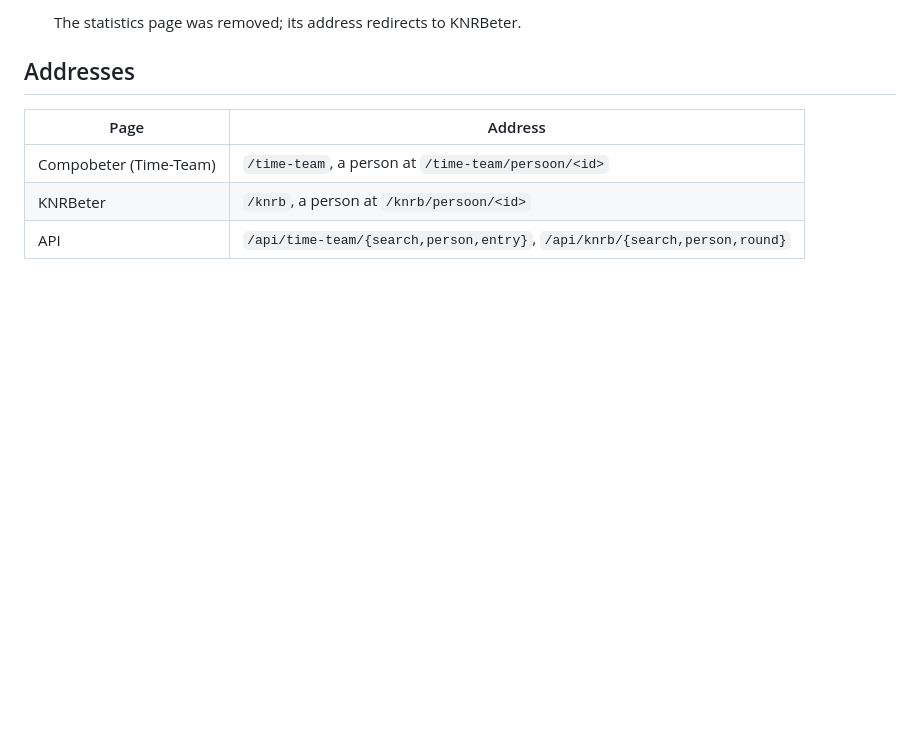
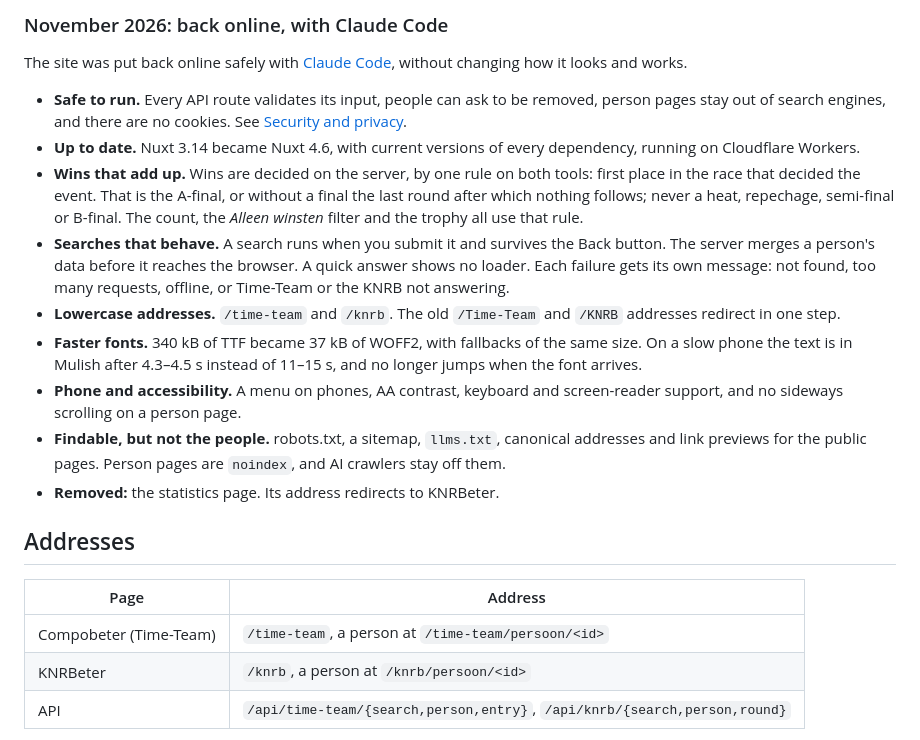
Before and after one commit to damianschilder/roeiblik, a Markdown page: README.md, the part around one of its changes. Drawn GitHub-style; blank space fills up the shorter version.

```diff
--- a/README.md
+++ b/README.md
@@ -44,5 +40,31 @@ Roeiblik on top of them. The KNRB's results were added later.
 
-  The statistics page was removed; its address redirects to KNRBeter.
+### November 2026: back online, with Claude Code
+
+The site was put back online safely with [Claude Code](https://claude.com/claude-code), without
+changing how it looks and works.
+
+- **Safe to run.** Every API route validates its input, people can ask to be removed, person pages
+  stay out of search engines, and there are no cookies. See [Security and privacy](#security-and-privacy).
+- **Up to date.** Nuxt 3.14 became Nuxt 4.6, with current versions of every dependency, running
+  on Cloudflare Workers.
+- **Wins that add up.** Wins are decided on the server, by one rule on both tools: first place in
+  the race that decided the event. That is the A-final, or without a final the last round after
+  which nothing follows; never a heat, repechage, semi-final or B-final. The count, the
+  *Alleen winsten* filter and the trophy all use that rule.
+- **Searches that behave.** A search runs when you submit it and survives the Back button. The
+  server merges a person's data before it reaches the browser. A quick answer shows no loader.
+  Each failure gets its own message: not found, too many requests, offline, or Time-Team or the
+  KNRB not answering.
+- **Lowercase addresses.** `/time-team` and `/knrb`. The old `/Time-Team` and `/KNRB` addresses
+  redirect in one step.
+- **Faster fonts.** 340 kB of TTF became 37 kB of WOFF2, with fallbacks of the same size. On a
+  slow phone the text is in Mulish after 4.3–4.5 s instead of 11–15 s, and no longer jumps
+  when the font arrives.
+- **Phone and accessibility.** A menu on phones, AA contrast, keyboard and screen-reader support,
+  and no sideways scrolling on a person page.
+- **Findable, but not the people.** robots.txt, a sitemap, `llms.txt`, canonical addresses and
+  link previews for the public pages. Person pages are `noindex`, and AI crawlers stay off them.
+- **Removed:** the statistics page. Its address redirects to KNRBeter.
 
 ## Addresses
 
```
Also changed, not shown: other parts of README.md (+12 -15 lines), docs/screenshots/home.png, docs/screenshots/knrb-person.png, docs/screenshots/time-team-person-phone.png.
